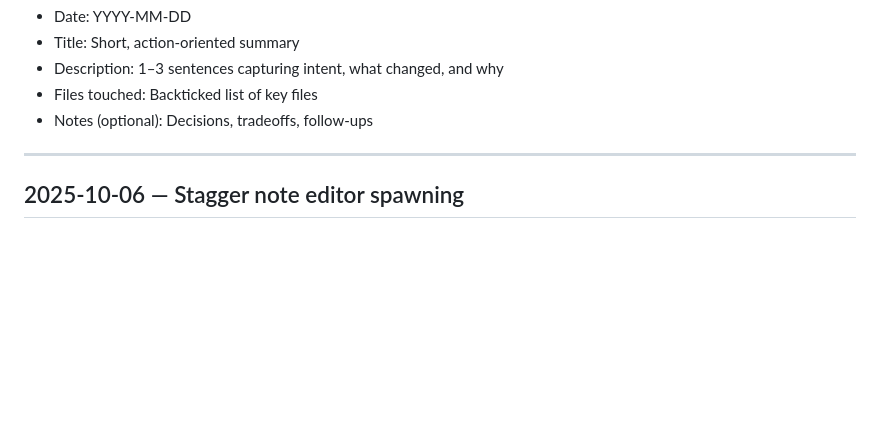
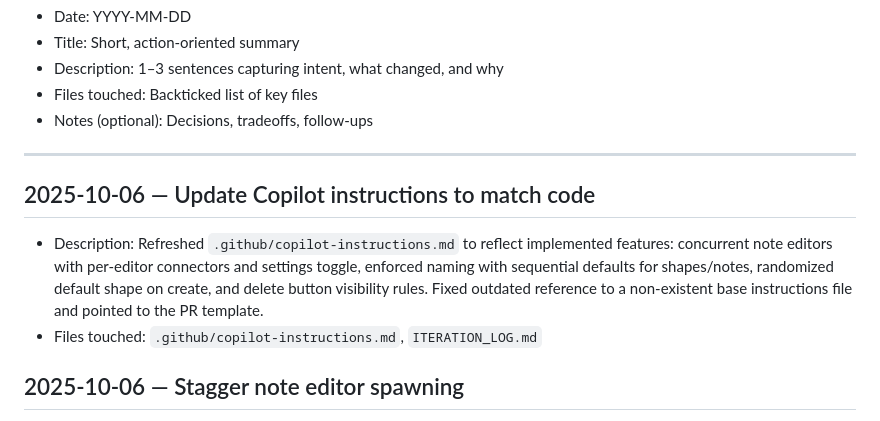
Before and after one commit to lukefavret/AstroMind-Demo, a Markdown page: ITERATION_LOG.md, the part around the change. Rendered like a GitHub page; blank space fills up the shorter version.

Commit message:
Update iteration log to include recent changes in Copilot instructions

```diff
--- a/ITERATION_LOG.md
+++ b/ITERATION_LOG.md
@@ -10,6 +10,10 @@ Format (template):
 - Notes (optional): Decisions, tradeoffs, follow-ups
 
 ---
+
+## 2025-10-06 — Update Copilot instructions to match code
+- Description: Refreshed `.github/copilot-instructions.md` to reflect implemented features: concurrent note editors with per-editor connectors and settings toggle, enforced naming with sequential defaults for shapes/notes, randomized default shape on create, and delete button visibility rules. Fixed outdated reference to a non-existent base instructions file and pointed to the PR template.
+- Files touched: `.github/copilot-instructions.md`, `ITERATION_LOG.md`
 
 ## 2025-10-06 — Stagger note editor spawning
 - Description: Added a smart placement routine that cascades new note editors across available screen space so freshly opened notes avoid stacking directly atop existing ones.
```
